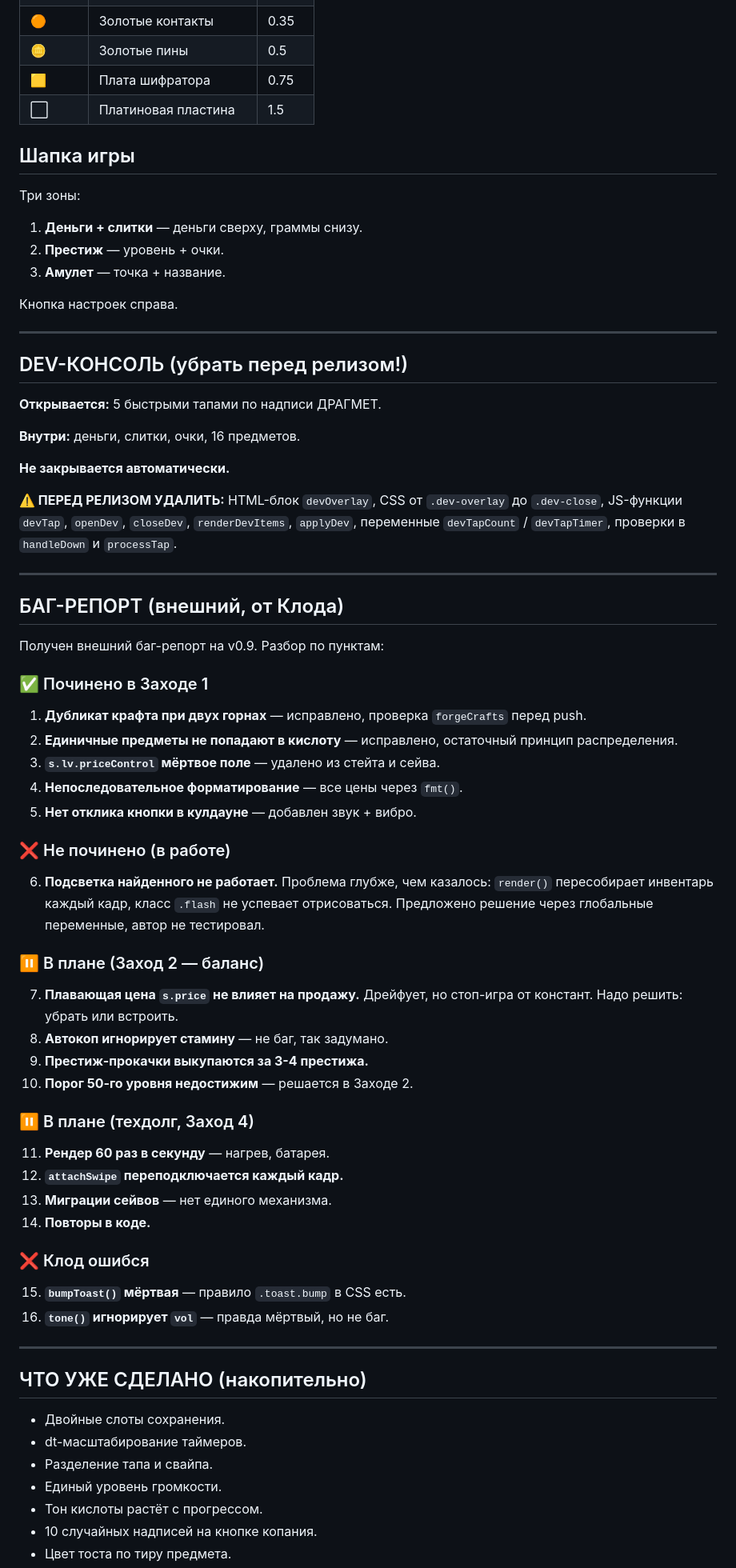
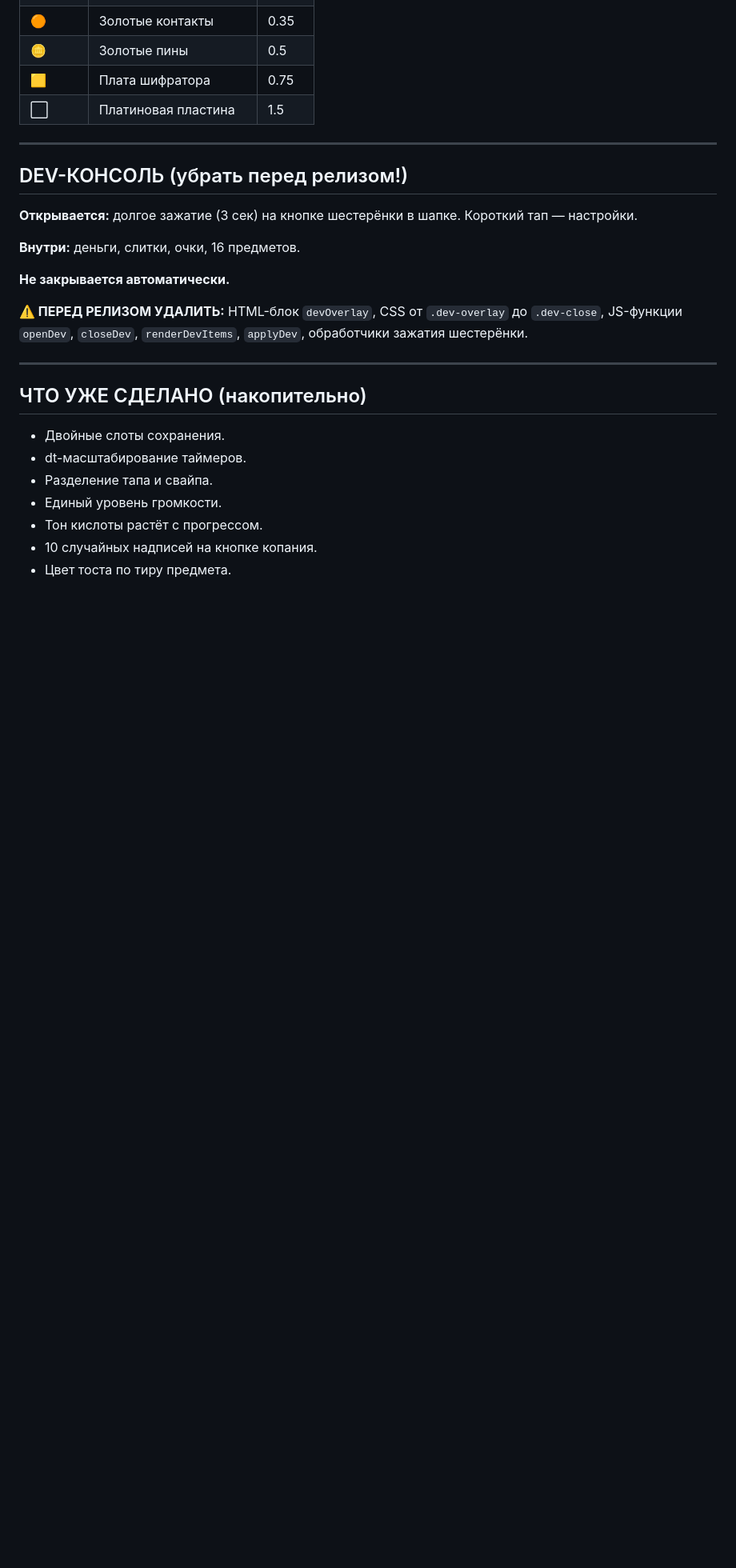
Before and after one commit to txnto-exe/dragmet, a Markdown page: README.md, the part around one of its changes. Shown at 80% size. Drawn GitHub-style; blank space fills up the shorter version.

```diff
--- a/README.md
+++ b/README.md
@@ -226,63 +278,17 @@
 | 🟨 | Плата шифратора | 0.75 |
 | ⬜ | Платиновая пластина | 1.5 |
 
-## Шапка игры
-
-Три зоны:
-1. **Деньги + слитки** — деньги сверху, граммы снизу.
-2. **Престиж** — уровень + очки.
-3. **Амулет** — точка + название.
-
-Кнопка настроек справа.
-
 ---
 
 ## DEV-КОНСОЛЬ (убрать перед релизом!)
 
-**Открывается:** 5 быстрыми тапами по надписи ДРАГМЕТ.
+**Открывается:** долгое зажатие (3 сек) на кнопке шестерёнки в шапке. Короткий тап — настройки.
 
 **Внутри:** деньги, слитки, очки, 16 предметов.
 
 **Не закрывается автоматически.**
 
-**⚠️ ПЕРЕД РЕЛИЗОМ УДАЛИТЬ:** HTML-блок `devOverlay`, CSS от `.dev-overlay` до `.dev-close`, JS-функции `devTap`, `openDev`, `closeDev`, `renderDevItems`, `applyDev`, переменные `devTapCount` / `devTapTimer`, проверки в `handleDown` и `processTap`.
-
----
-
-## БАГ-РЕПОРТ (внешний, от Клода)
-
-Получен внешний баг-репорт на v0.9. Разбор по пунктам:
-
-### ✅ Починено в Заходе 1
-
-1. **Дубликат крафта при двух горнах** — исправлено, проверка `forgeCrafts` перед push.
-2. **Единичные предметы не попадают в кислоту** — исправлено, остаточный принцип распределения.
-3. **`s.lv.priceControl` мёртвое поле** — удалено из стейта и сейва.
-4. **Непоследовательное форматирование** — все цены через `fmt()`.
-5. **Нет отклика кнопки в кулдауне** — добавлен звук + вибро.
-
-### ❌ Не починено (в работе)
-
-6. **Подсветка найденного не работает.** Проблема глубже, чем казалось: `render()` пересобирает инвентарь каждый кадр, класс `.flash` не успевает отрисоваться. Предложено решение через глобальные переменные, автор не тестировал.
-
-### ⏸️ В плане (Заход 2 — баланс)
-
-7. **Плавающая цена `s.price` не влияет на продажу.** Дрейфует, но стоп-игра от констант. Надо решить: убрать или встроить.
-8. **Автокоп игнорирует стамину** — не баг, так задумано.
-9. **Престиж-прокачки выкупаются за 3-4 престижа.**
-10. **Порог 50-го уровня недостижим** — решается в Заходе 2.
-
-### ⏸️ В плане (техдолг, Заход 4)
-
-11. **Рендер 60 раз в секунду** — нагрев, батарея.
-12. **`attachSwipe` переподключается каждый кадр.**
-13. **Миграции сейвов** — нет единого механизма.
-14. **Повторы в коде.**
-
-### ❌ Клод ошибся
-
-15. **`bumpToast()` мёртвая** — правило `.toast.bump` в CSS есть.
-16. **`tone()` игнорирует `vol`** — правда мёртвый, но не баг.
+**⚠️ ПЕРЕД РЕЛИЗОМ УДАЛИТЬ:** HTML-блок `devOverlay`, CSS от `.dev-overlay` до `.dev-close`, JS-функции `openDev`, `closeDev`, `renderDevItems`, `applyDev`, обработчики зажатия шестерёнки.
 
 ---
 
```
Also changed, not shown: other parts of README.md (+84 -33 lines).
